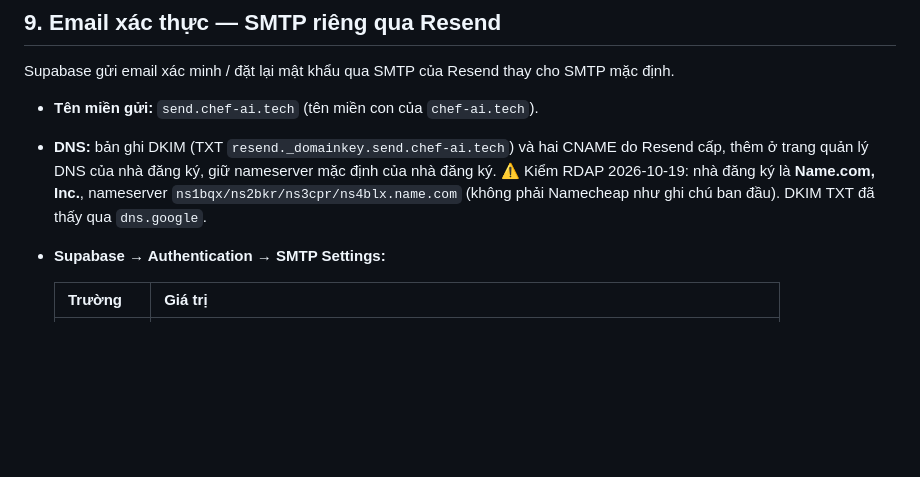
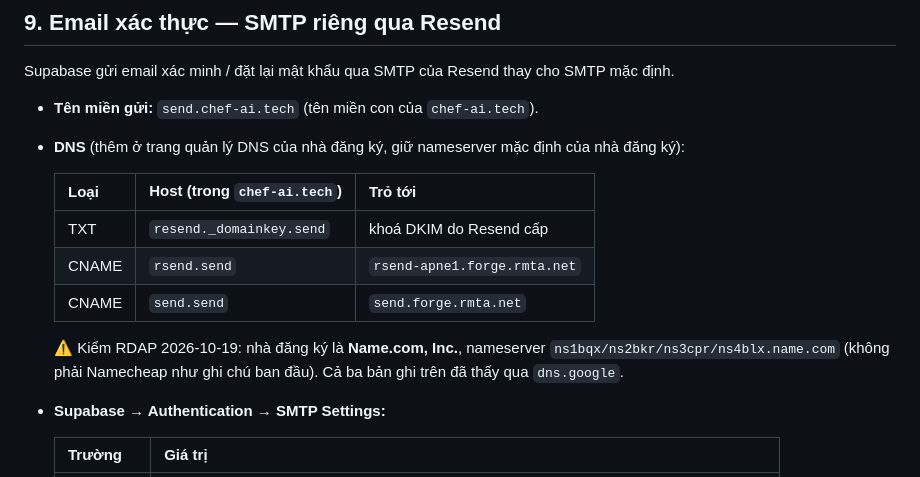
Before and after one commit to n9blue22/Cook_AI, a Markdown page: docs/deploy-azure.md, the part around the change. Rendered like a GitHub page; blank space fills up the shorter version.

Commit message:
Docs deploy-azure mục 9: bảng bản ghi DNS của Resend — TXT resend._domainkey.send, CNAME rsend.send → rsend-apne1.forge.rmta.net, CNAME send.send → send.forge.rmta.net; cả ba đã thấy qua dns.google

```diff
--- a/docs/deploy-azure.md
+++ b/docs/deploy-azure.md
@@ -264,10 +264,16 @@ backend. Vậy:
 Supabase gửi email xác minh / đặt lại mật khẩu qua SMTP của Resend thay cho SMTP mặc định.
 
 - **Tên miền gửi:** `send.chef-ai.tech` (tên miền con của `chef-ai.tech`).
-- **DNS:** bản ghi DKIM (TXT `resend._domainkey.send.chef-ai.tech`) và hai CNAME do Resend cấp, thêm ở trang quản lý
-  DNS của nhà đăng ký, giữ nameserver mặc định của nhà đăng ký.
+- **DNS** (thêm ở trang quản lý DNS của nhà đăng ký, giữ nameserver mặc định của nhà đăng ký):
+
+  | Loại | Host (trong `chef-ai.tech`) | Trỏ tới |
+  |---|---|---|
+  | TXT | `resend._domainkey.send` | khoá DKIM do Resend cấp |
+  | CNAME | `rsend.send` | `rsend-apne1.forge.rmta.net` |
+  | CNAME | `send.send` | `send.forge.rmta.net` |
+
   ⚠️ Kiểm RDAP 2026-10-19: nhà đăng ký là **Name.com, Inc.**, nameserver `ns1bqx/ns2bkr/ns3cpr/ns4blx.name.com`
-  (không phải Namecheap như ghi chú ban đầu). DKIM TXT đã thấy qua `dns.google`.
+  (không phải Namecheap như ghi chú ban đầu). Cả ba bản ghi trên đã thấy qua `dns.google`.
 - **Supabase → Authentication → SMTP Settings:**
 
   | Trường | Giá trị |
```
